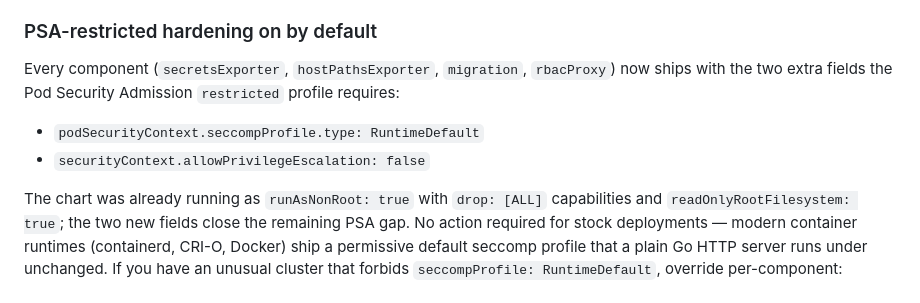
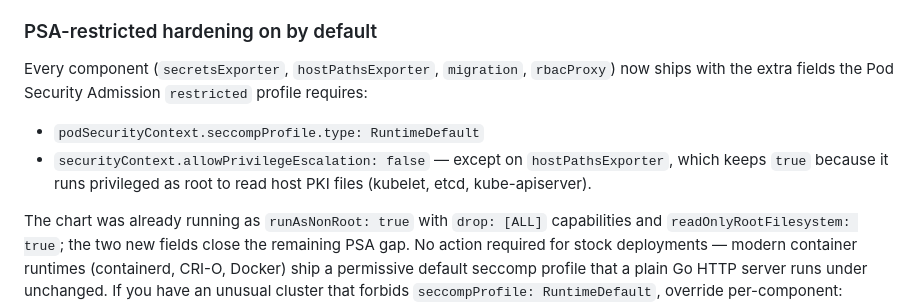
Before and after one commit to enix/x509-certificate-exporter, a Markdown page: docs/migration-v3-to-v4.md, the part around the change. GitHub-like rendering.

Commit message:
docs(migration): note hostPathsExporter keeps allowPrivilegeEscalation true

```diff
--- a/docs/migration-v3-to-v4.md
+++ b/docs/migration-v3-to-v4.md
@@ -256,11 +256,13 @@ the kubectl image in `values.yaml`, update both keys.
 ### PSA-restricted hardening on by default
 
 Every component (`secretsExporter`, `hostPathsExporter`, `migration`,
-`rbacProxy`) now ships with the two extra fields the Pod Security
-Admission `restricted` profile requires:
+`rbacProxy`) now ships with the extra fields the Pod Security Admission
+`restricted` profile requires:
 
 - `podSecurityContext.seccompProfile.type: RuntimeDefault`
-- `securityContext.allowPrivilegeEscalation: false`
+- `securityContext.allowPrivilegeEscalation: false` — except on
+  `hostPathsExporter`, which keeps `true` because it runs privileged
+  as root to read host PKI files (kubelet, etcd, kube-apiserver).
 
 The chart was already running as `runAsNonRoot: true` with `drop: [ALL]`
 capabilities and `readOnlyRootFilesystem: true`; the two new fields
```
